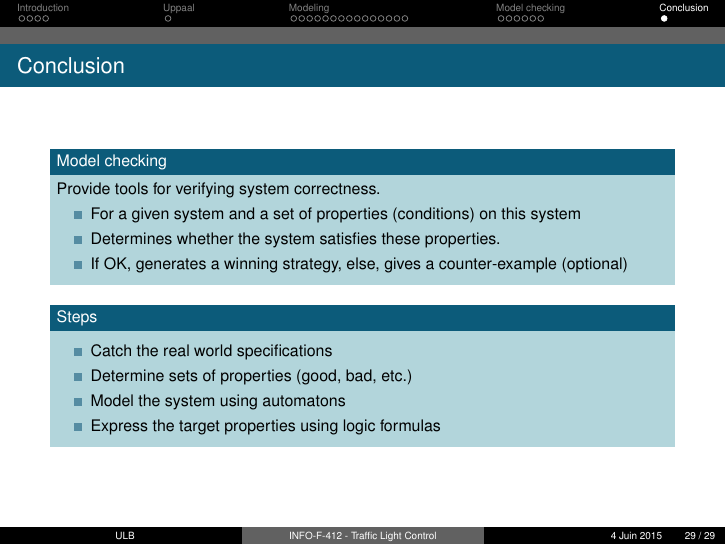
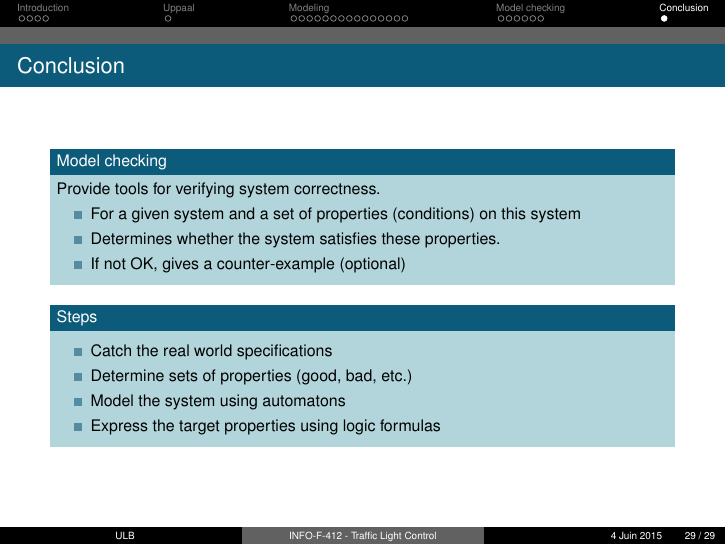
Before and after one commit to simonpicard/TrafficLight, LaTeX slides (Presentation/Verif/slidesVerif.tex): page 30 of 30. Compiled offline with pdfLaTeX.

Commit message:
Conclusion verif

```diff
--- a/Presentation/Verif/slidesVerif.tex
+++ b/Presentation/Verif/slidesVerif.tex
@@ -495,7 +495,7 @@ Provide tools for verifying system correctness.
 \begin{itemize}
 \item For a given system and a set of properties (conditions) on this system
 \item Determines whether the system satisfies these properties.
-\item If OK, generates a winning strategy, else, gives a counter-example (optional)
+\item If not OK, gives a counter-example (optional)
 \end{itemize}
 \end{block}
 
```
